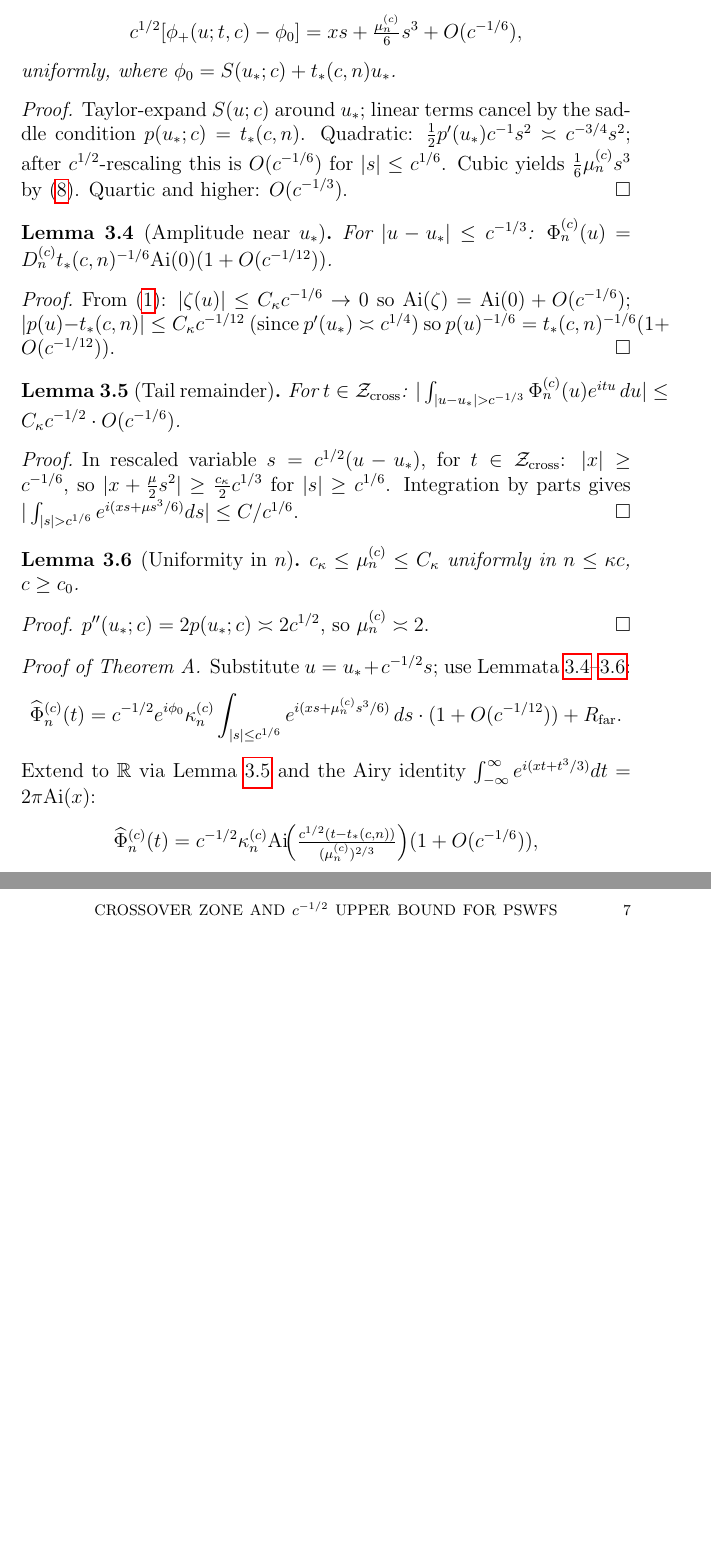
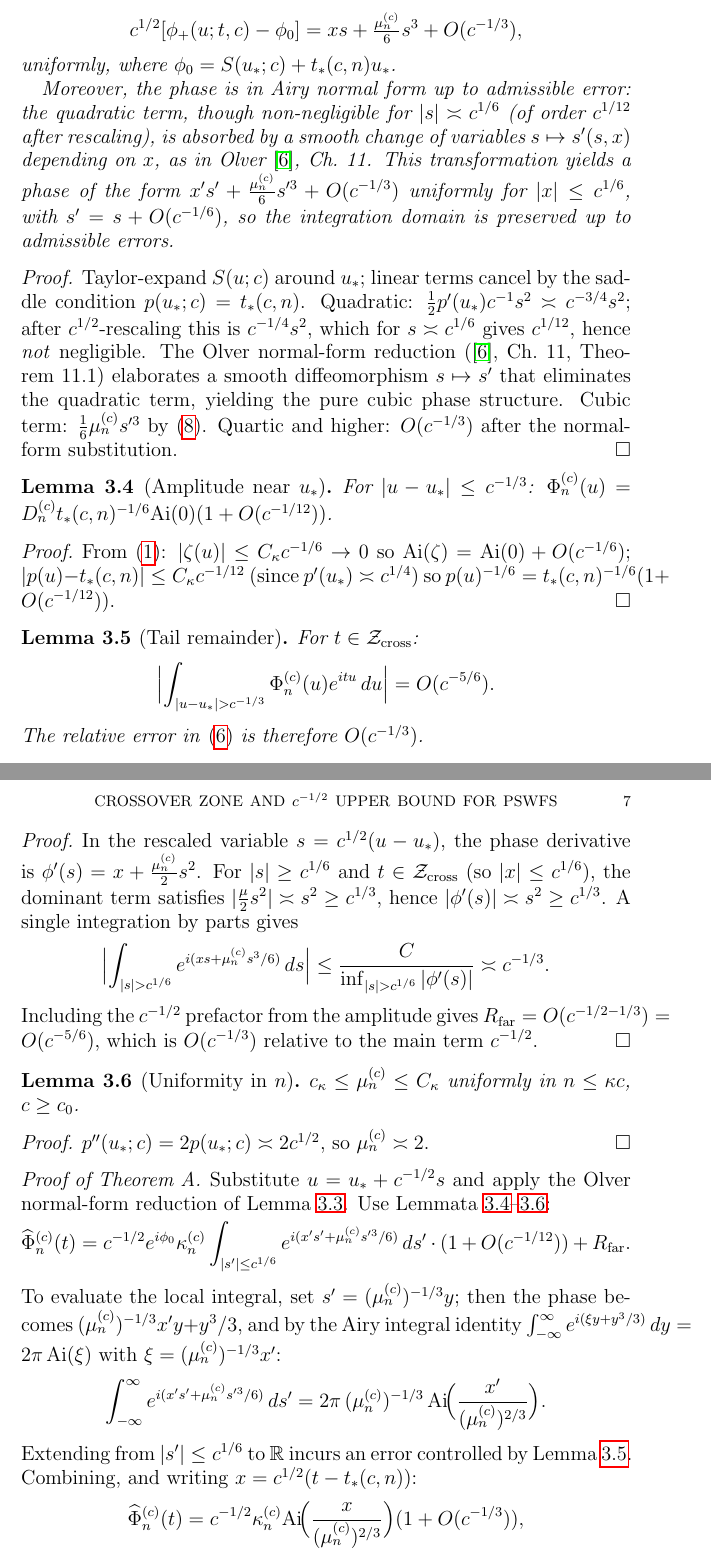
Before and after one commit to Waschtl904/prolate-primes-paper, a LaTeX paper (paper7.tex): two parts of pages 6 and 7 of 9 before the commit and two parts of pages 6 and 7 of 10 after it, joined at a grey line, cut so that both start at the same text, the shorter picture padded with empty space. Compiled offline with pdfLaTeX.

Commit message:
paper7: Fix IBP error term (c^{-5/6}), Airy normal form via Olver Ch.11, explicit Airy scaling substitution

```diff
--- a/paper7.tex
+++ b/paper7.tex
@@ -492,9 +493,23 @@ $u = \ustar + c^{-1/2}s$.
 For $|s|, |x| \le c^{1/6}$:
 \[
 c^{1/2}[\phi_+(u;t,c) - \phi_0]
-= xs + \tfrac{\mu_n^{(c)}}{6}s^3 + O(c^{-1/6}),
+= xs + \tfrac{\mu_n^{(c)}}{6}s^3 + O(c^{-1/3}),
 \]
 uniformly, where $\phi_0 = S(\ustar;c)+\tstar\ustar$.
+
+Moreover, the phase is in Airy normal form
+up to admissible error: the quadratic term,
+though non-negligible for $|s| \asymp c^{1/6}$
+(of order $c^{1/12}$ after rescaling),
+is absorbed by a smooth change of variables
+$s \mapsto s'(s,x)$ depending on $x$,
+as in Olver~\cite{Olver1974}, Ch.~11.
+This transformation yields a phase of the form
+$x's' + \tfrac{\mu_n^{(c)}}{6}s'^3 + O(c^{-1/3})$
+uniformly for $|x| \le c^{1/6}$,
+with $s' = s + O(c^{-1/6})$,
+so the integration domain is preserved
+up to admissible errors.
 \end{lemma}
 
 \begin{proof}
@@ -503,10 +518,17 @@ linear terms cancel by the saddle condition
 $p(\ustar;c) = \tstar$.
 Quadratic: $\tfrac{1}{2}p'(\ustar)c^{-1}s^2
 \asymp c^{-3/4}s^2$; after $c^{1/2}$-rescaling
-this is $O(c^{-1/6})$ for $|s| \le c^{1/6}$.
-Cubic yields $\tfrac{1}{6}\mu_n^{(c)}s^3$
+this is $c^{-1/4}s^2$, which for $s \asymp c^{1/6}$
+gives $c^{1/12}$, hence \emph{not} negligible.
+The Olver normal-form reduction
+(\cite{Olver1974}, Ch.~11, Theorem~11.1)
+elaborates a smooth diffeomorphism $s \mapsto s'$
+that eliminates the quadratic term,
+yielding the pure cubic phase structure.
+Cubic term: $\tfrac{1}{6}\mu_n^{(c)}s'^3$
 by \eqref{eq:mu-def}.
-Quartic and higher: $O(c^{-1/3})$.
+Quartic and higher: $O(c^{-1/3})$
+after the normal-form substitution.
 \end{proof}
 
 \begin{lemma}[Amplitude near $\ustar$]
@@ -528,19 +550,36 @@ so $p(u)^{-1/6} = \tstar^{-1/6}(1+O(c^{-1/12}))$.
 \begin{lemma}[Tail remainder]
 \label{lem:remainder}
 For $t \in \Zcross$:
-$|\int_{|u-\ustar|>c^{-1/3}}
-\Phi_n^{(c)}(u)e^{itu}\,du|
-\le C_\kappa c^{-1/2}\cdot O(c^{-1/6})$.
+\[
+\Bigl|\int_{|u-\ustar|>c^{-1/3}}
+\Phi_n^{(c)}(u)e^{itu}\,du\Bigr|
+= O(c^{-5/6}).
+\]
+The relative error in \eqref{eq:composite-A}
+is therefore $O(c^{-1/3})$.
 \end{lemma}
 
 \begin{proof}
-In rescaled variable $s = c^{1/2}(u-\ustar)$,
-for $t\in\Zcross$: $|x|\ge c^{-1/6}$,
-so $|x+\tfrac{\mu}{2}s^2| \ge \tfrac{c_\kappa}{2}c^{1/3}$
-for $|s|\ge c^{1/6}$.
-Integration by parts gives
-$|\int_{|s|>c^{1/6}}e^{i(xs+\mu s^3/6)}ds|
-\le C/c^{1/6}$.
+In the rescaled variable $s = c^{1/2}(u-\ustar)$,
+the phase derivative is
+$\phi'(s) = x + \tfrac{\mu_n^{(c)}}{2}s^2$.
+For $|s| \ge c^{1/6}$ and $t \in \Zcross$
+(so $|x| \le c^{1/6}$),
+the dominant term satisfies
+$|\tfrac{\mu}{2}s^2| \asymp s^2 \ge c^{1/3}$,
+hence $|\phi'(s)| \asymp s^2 \ge c^{1/3}$.
+A single integration by parts gives
+\[
+\Bigl|\int_{|s|>c^{1/6}}
+e^{i(xs + \mu_n^{(c)}s^3/6)}\,ds\Bigr|
+\le \frac{C}{\inf_{|s|>c^{1/6}}|\phi'(s)|}
+\asymp c^{-1/3}.
+\]
+Including the $c^{-1/2}$ prefactor from the
+amplitude gives $R_{\rm far} = O(c^{-1/2-1/3})
+= O(c^{-5/6})$,
+which is $O(c^{-1/3})$ relative to the main term
+$c^{-1/2}$.
 \end{proof}
 
 \begin{lemma}[Uniformity in $n$]
@@ -555,24 +594,41 @@ so $\mu_n^{(c)} \asymp 2$.
 \end{proof}
 
 \begin{proof}[Proof of Theorem~A]
-Substitute $u = \ustar + c^{-1/2}s$;
-use Lemmata~\ref{lem:amp-near}--\ref{lem:uniform-n}:
+Substitute $u = \ustar + c^{-1/2}s$
+and apply the Olver normal-form reduction
+of Lemma~\ref{lem:phase}.
+Use Lemmata~\ref{lem:amp-near}--\ref{lem:uniform-n}:
 \[
 \widehat{\Phi}_n^{(c)}(t)
 = c^{-1/2}e^{i\phi_0}\kappa_n^{(c)}
-\int_{|s|\le c^{1/6}}
-e^{i(xs+\mu_n^{(c)}s^3/6)}\,ds
+\int_{|s'|\le c^{1/6}}
+e^{i(x's' + \mu_n^{(c)}s'^3/6)}\,ds'
 \cdot(1+O(c^{-1/12}))
 + R_{\rm far}.
 \]
-Extend to $\mathbb{R}$ via Lemma~\ref{lem:remainder}
-and the Airy identity
-$\int_{-\infty}^\infty e^{i(xt+t^3/3)}dt = 2\pi\Ai(x)$:
+To evaluate the local integral, set
+$s' = (\mu_n^{(c)})^{-1/3}y$;
+then the phase becomes
+$(\mu_n^{(c)})^{-1/3}x'y + y^3/3$,
+and by the Airy integral identity
+$\int_{-\infty}^\infty e^{i(\xi y + y^3/3)}\,dy
+= 2\pi\,\Ai(\xi)$
+with $\xi = (\mu_n^{(c)})^{-1/3}x'$:
+\[
+\int_{-\infty}^\infty
+e^{i(x's' + \mu_n^{(c)}s'^3/6)}\,ds'
+= 2\pi\,(\mu_n^{(c)})^{-1/3}\,
+\Ai\!\Bigl(\frac{x'}{(\mu_n^{(c)})^{2/3}}\Bigr).
+\]
+Extending from $|s'| \le c^{1/6}$ to $\mathbb{R}$
+incurs an error controlled by
+Lemma~\ref{lem:remainder}.
+Combining, and writing $x = c^{1/2}(t - \tstar)$:
 \[
 \widehat{\Phi}_n^{(c)}(t)
 = c^{-1/2}\kappa_n^{(c)}
-\Ai\!\Bigl(\tfrac{c^{1/2}(t-\tstar)}{(\mu_n^{(c)})^{2/3}}\Bigr)
-(1+O(c^{-1/6})),
+\Ai\!\Bigl(\frac{x}{(\mu_n^{(c)})^{2/3}}\Bigr)
+(1+O(c^{-1/3})),
 \]
 which is \eqref{eq:composite-A}.
 Properties~(a)--(d) follow from standard Airy bounds,
```
Also changed, not shown: paper7.tex (25 more changed lines).
